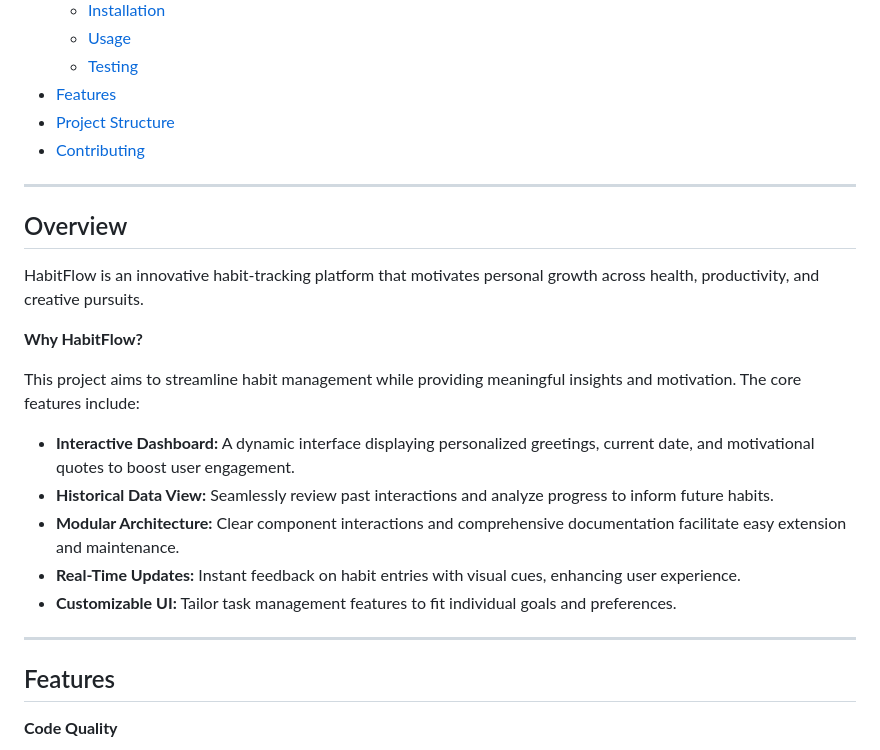
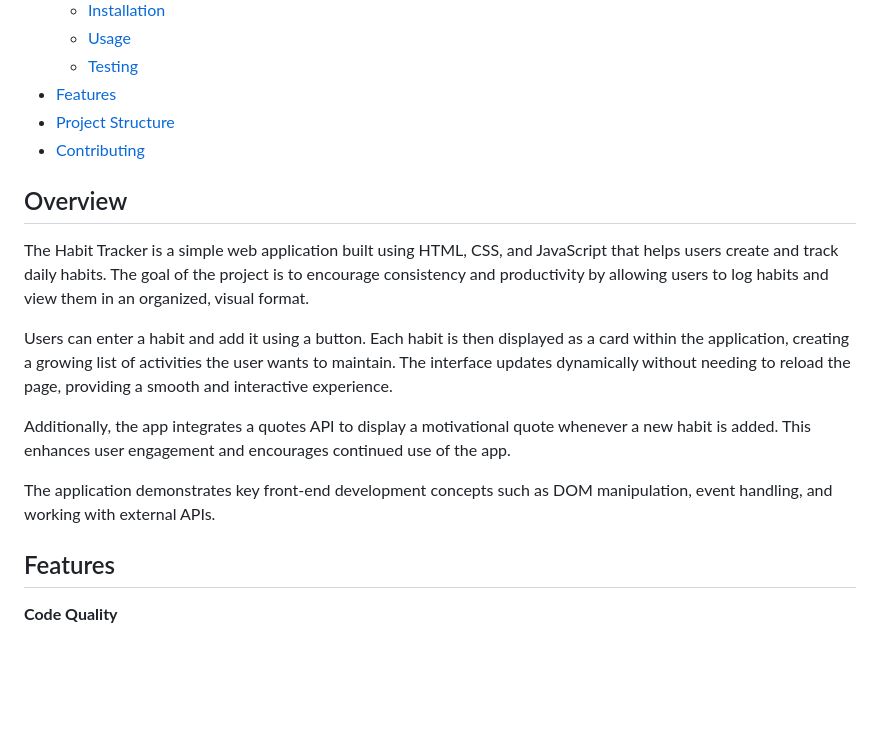
Before and after one commit to newmorin2/HabitFlow, a Markdown page: README.md, the part around one of its changes. Drawn GitHub-style; blank space fills up the shorter version.

```diff
--- a/README.md
+++ b/README.md
@@ -28,23 +27,17 @@ Transform Habits, Unlock Your Full Potential
 - [Project Structure](#project-structure)
 - [Contributing](#contributing)
 
----
 
 ## Overview
 
-HabitFlow is an innovative habit-tracking platform that motivates personal growth across health, productivity, and creative pursuits.
+The Habit Tracker is a simple web application built using HTML, CSS, and JavaScript that helps users create and track daily habits. The goal of the project is to encourage consistency and productivity by allowing users to log habits and view them in an organized, visual format.
 
-**Why HabitFlow?**
+Users can enter a habit and add it using a button. Each habit is then displayed as a card within the application, creating a growing list of activities the user wants to maintain. The interface updates dynamically without needing to reload the page, providing a smooth and interactive experience.
 
-This project aims to streamline habit management while providing meaningful insights and motivation. The core features include:
+Additionally, the app integrates a quotes API to display a motivational quote whenever a new habit is added. This enhances user engagement and encourages continued use of the app.
 
-- **Interactive Dashboard:** A dynamic interface displaying personalized greetings, current date, and motivational quotes to boost user engagement.
--  **Historical Data View:** Seamlessly review past interactions and analyze progress to inform future habits.
-- **Modular Architecture:** Clear component interactions and comprehensive documentation facilitate easy extension and maintenance.
-- **Real-Time Updates:** Instant feedback on habit entries with visual cues, enhancing user experience.
-- **Customizable UI:** Tailor task management features to fit individual goals and preferences.
+The application demonstrates key front-end development concepts such as DOM manipulation, event handling, and working with external APIs.
 
----
 
 ## Features
 
```
Also changed, not shown: other parts of README.md (+0 -5 lines).
